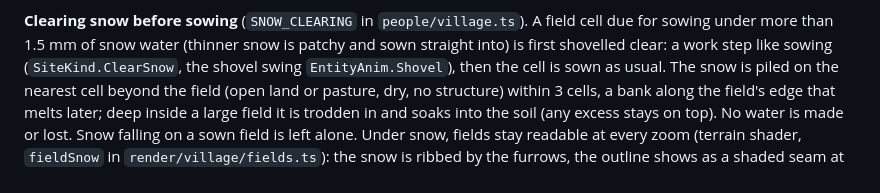
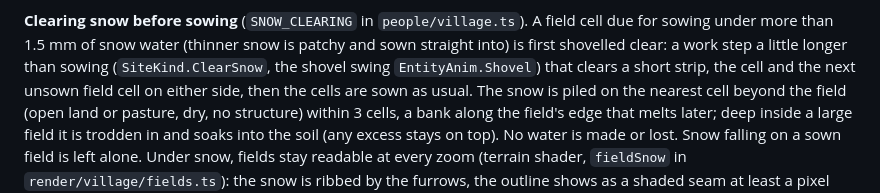
Before and after one commit to nomeata/hydro, a Markdown page: docs/PEOPLE.md, the part around the change. Rendered like a GitHub page.

Commit message:
PEOPLE.md: snow is cleared in short strips
Co-Authored-By: Claude Opus 5.5 <noreply@anthropic.com>
Claude-Session: https://claude.ai/code/session_01R4vTQbXtffuokrHFDf9aFh

```diff
--- a/docs/PEOPLE.md
+++ b/docs/PEOPLE.md
@@ -125,8 +125,9 @@ land elsewhere.
 **Clearing snow before sowing** (`SNOW_CLEARING` in `people/village.ts`).
 A field cell due for sowing under more than 1.5 mm of snow water (thinner
 snow is patchy and sown straight into) is first shovelled clear: a work
-step like sowing (`SiteKind.ClearSnow`, the shovel swing
-`EntityAnim.Shovel`), then the cell is sown as usual. The snow is piled on
+step a little longer than sowing (`SiteKind.ClearSnow`, the shovel swing
+`EntityAnim.Shovel`) that clears a short strip, the cell and the next
+unsown field cell on either side, then the cells are sown as usual. The snow is piled on
 the nearest cell beyond the field (open land or pasture, dry, no structure)
 within 3 cells, a bank along the field's edge that melts later; deep
 inside a large field it is trodden in and soaks into the soil (any excess
```
